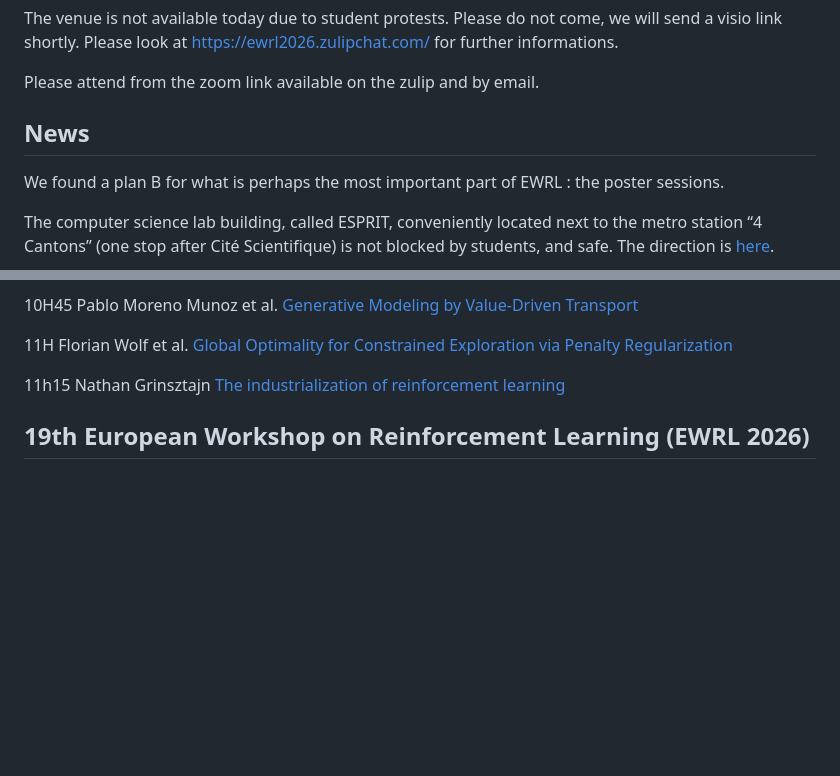
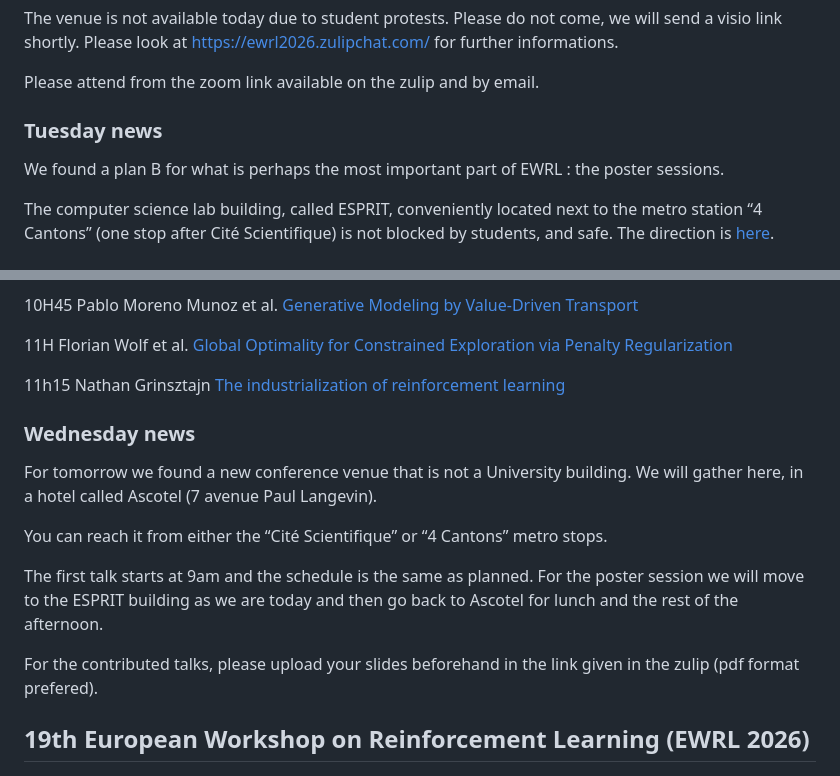
Before and after one commit to ewrl-org/ewrl-2026, a Markdown page: README.md, 2 parts joined by grey strips. Rendered like a GitHub page; blank space fills up the shorter version.

Commit message:
wednesday news

```diff
--- a/README.md
+++ b/README.md
@@ -4,7 +4,7 @@ The venue is not available today due to student protests. Please do not come, we
 
 Please attend from the zoom link available on the zulip and by email.
 
-## News
+### Tuesday news
 We found a plan B for what is perhaps the most important part of EWRL : the poster sessions.
 
 
@@ -49,10 +49,17 @@ Updated program for the Zoom session
 
 11h15 Nathan Grinsztajn [The industrialization of reinforcement learning](https://ewrl-org.github.io/ewrl-2026/speaker_2.html)
 
+### Wednesday news
+
+For tomorrow we found a new conference venue that is not a University building. We will gather here, in a hotel called Ascotel (7 avenue Paul Langevin).
+
+You can reach it from either the “Cité Scientifique” or “4 Cantons” metro stops.
+
+The first talk starts at 9am and the schedule is the same as planned. For the poster session we will move to the ESPRIT building as we are today and then go back to Ascotel for lunch and the rest of the afternoon.
+
+For the contributed talks, please upload your slides beforehand in the link given in the zulip (pdf format prefered).
 
 ## 19th European Workshop on Reinforcement Learning (EWRL 2026)
-
-
 
 <img style="float: right;" src="https://github.com/ewrl-org/ewrl-2026/blob/main/static/images/ewrl_2026_logo.png?raw=true"
 width="320"/>
```
